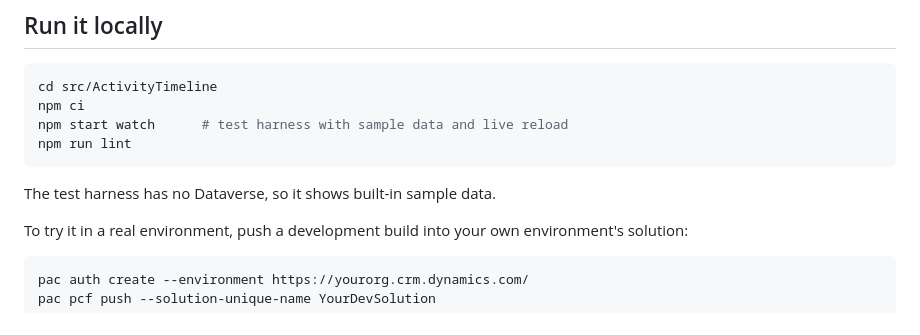
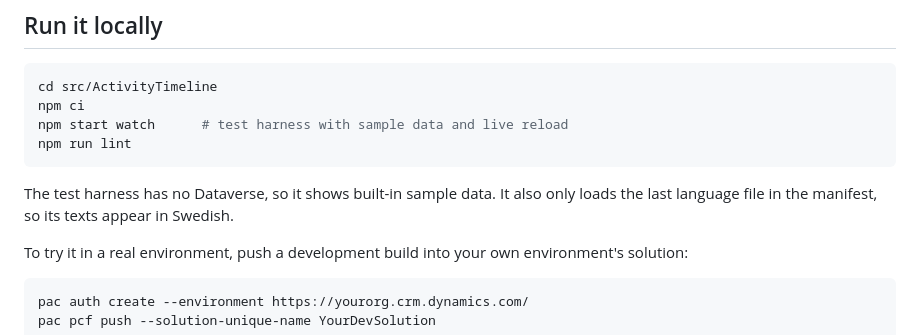
Before and after one commit to thomassandsor/activity-timeline-pcf, a Markdown page: docs/DEVELOPMENT.md, the part around the change. Rendered like a GitHub page.

````diff
--- a/docs/DEVELOPMENT.md
+++ b/docs/DEVELOPMENT.md
@@ -35,7 +35,8 @@ npm start watch      # test harness with sample data and live reload
 npm run lint
 ```
 
-The test harness has no Dataverse, so it shows built-in sample data.
+The test harness has no Dataverse, so it shows built-in sample data. It also only loads the last language file in
+the manifest, so its texts appear in Swedish.
 
 To try it in a real environment, push a development build into your own environment's solution:
 
````
Also changed, not shown: README.md (+6 -0 lines), docs/images/preview.png (added), docs/images/timeline.png (added), 2 other files.
